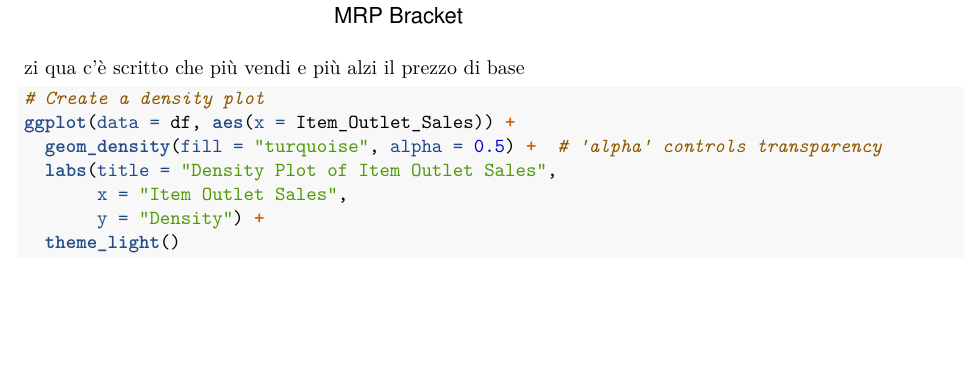
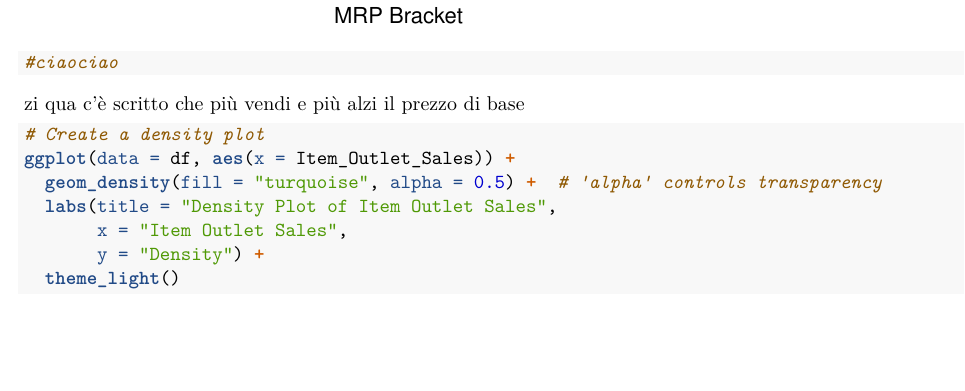
Before and after one commit to lelloxx/Data_Analysis_Final, an R Markdown document (main.Rmd): part of page 21 of 22, cut so that both start at the same text. Rendered offline with R 4.5, knitr and Pandoc, then LaTeX, with nearby package versions.

Commit message:
prova commit su R

````diff
--- a/main.Rmd
+++ b/main.Rmd
@@ -383,6 +383,8 @@ ggplot(data = df_summary, aes(x = MRP_Bracket, y = Average_Sales, fill = Item_Ty
        y = "Average Outlet Sales") +
   theme(axis.text.x = element_text(angle = 45, hjust = 1))
 
+#ciaociao
+
 ```
 
 zi qua c'è scritto che più vendi e più alzi il prezzo di base
````
Also changed, not shown: main.Rmd (1 more changed lines).
